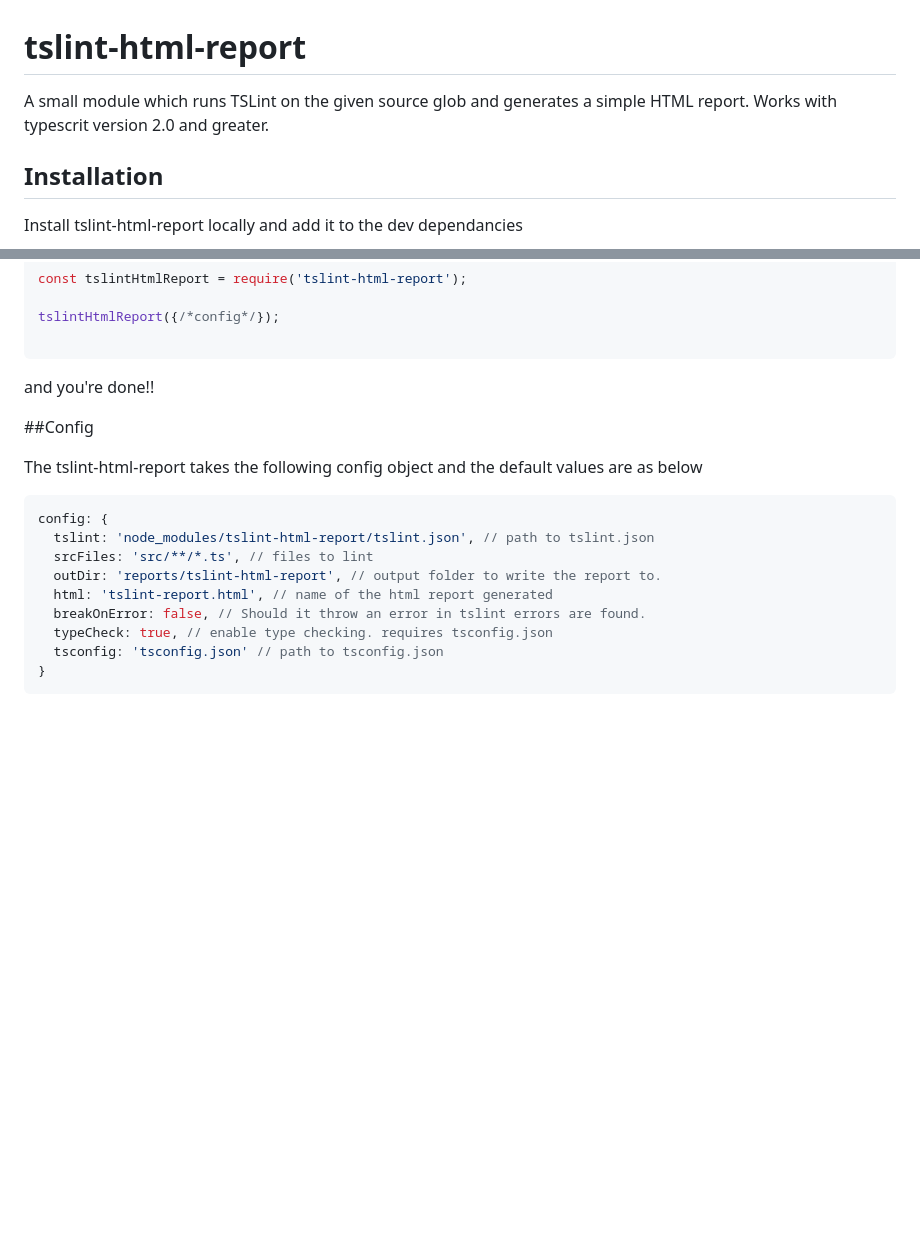
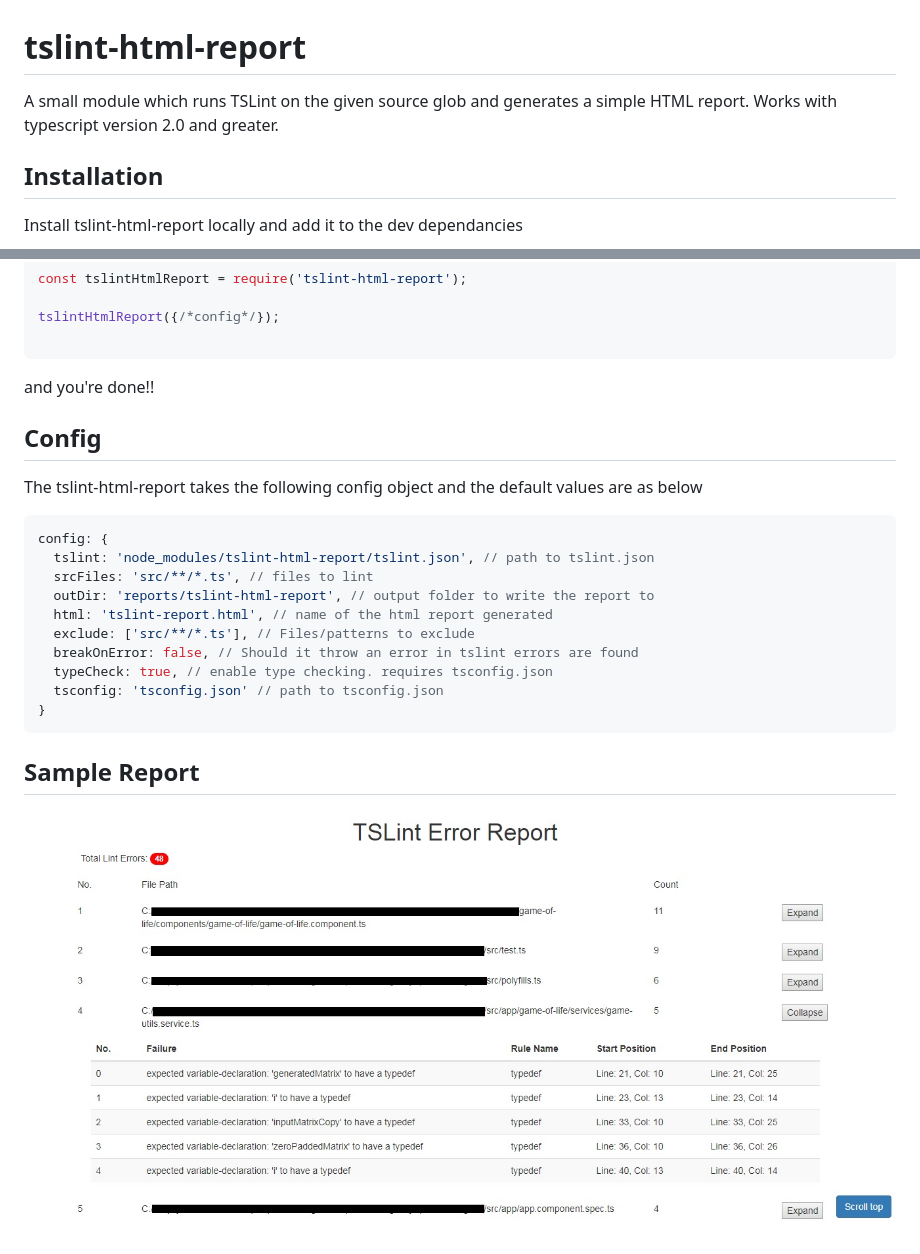
Before and after one commit to SpitfireSatya/tslint-html-report, a Markdown page: README.md, 2 parts joined by grey strips. Rendered like a GitHub page; pictures changed too: sample.jpg (added); blank space fills up the shorter version.

````diff
--- a/README.md
+++ b/README.md
@@ -1,7 +1,7 @@
 
 # tslint-html-report
 A small module which runs TSLint on the given source glob and generates a simple HTML report.
-Works with typescrit version 2.0 and greater.
+Works with typescript version 2.0 and greater.
 
 ## Installation
 
@@ -23,7 +23,7 @@ tslintHtmlReport({/*config*/});
 
 and you're done!!
 
-##Config
+## Config
 
 The tslint-html-report takes the following config object and the default values are as below
 
@@ -31,10 +31,15 @@ The tslint-html-report takes the following config object and the default values
 config: {
   tslint: 'node_modules/tslint-html-report/tslint.json', // path to tslint.json
   srcFiles: 'src/**/*.ts', // files to lint
-  outDir: 'reports/tslint-html-report', // output folder to write the report to.
+  outDir: 'reports/tslint-html-report', // output folder to write the report to
   html: 'tslint-report.html', // name of the html report generated
-  breakOnError: false, // Should it throw an error in tslint errors are found.
+  exclude: ['src/**/*.ts'], // Files/patterns to exclude
+  breakOnError: false, // Should it throw an error in tslint errors are found
   typeCheck: true, // enable type checking. requires tsconfig.json
   tsconfig: 'tsconfig.json' // path to tsconfig.json
 }
 ```
+
+## Sample Report
+
+![This is what the report looks like](sample.jpg?raw=true "Sample Report")
````
Also changed, not shown: 2 other files.
